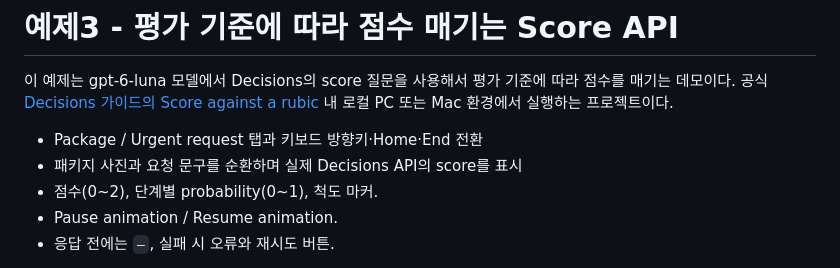
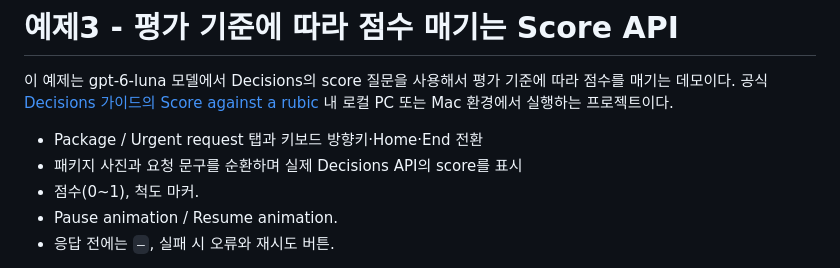
Before and after one commit to synabreu/openai-decisions-workshop, a Markdown page: decisions-score-rubric/README.md, the part around the change. GitHub-like rendering.

Commit message:
Revise scoring details in README
Updated scoring range from 0-2 to 0-1 and removed step probability.

```diff
--- a/decisions-score-rubric/README.md
+++ b/decisions-score-rubric/README.md
@@ -4,7 +4,7 @@
 
 - Package / Urgent request 탭과 키보드 방향키·Home·End 전환
 - 패키지 사진과 요청 문구를 순환하며 실제 Decisions API의 score를 표시
-- 점수(0~2), 단계별 probability(0~1), 척도 마커.
+- 점수(0~1), 척도 마커.
 - Pause animation / Resume animation.
 - 응답 전에는 `—`, 실패 시 오류와 재시도 버튼.
 
```
